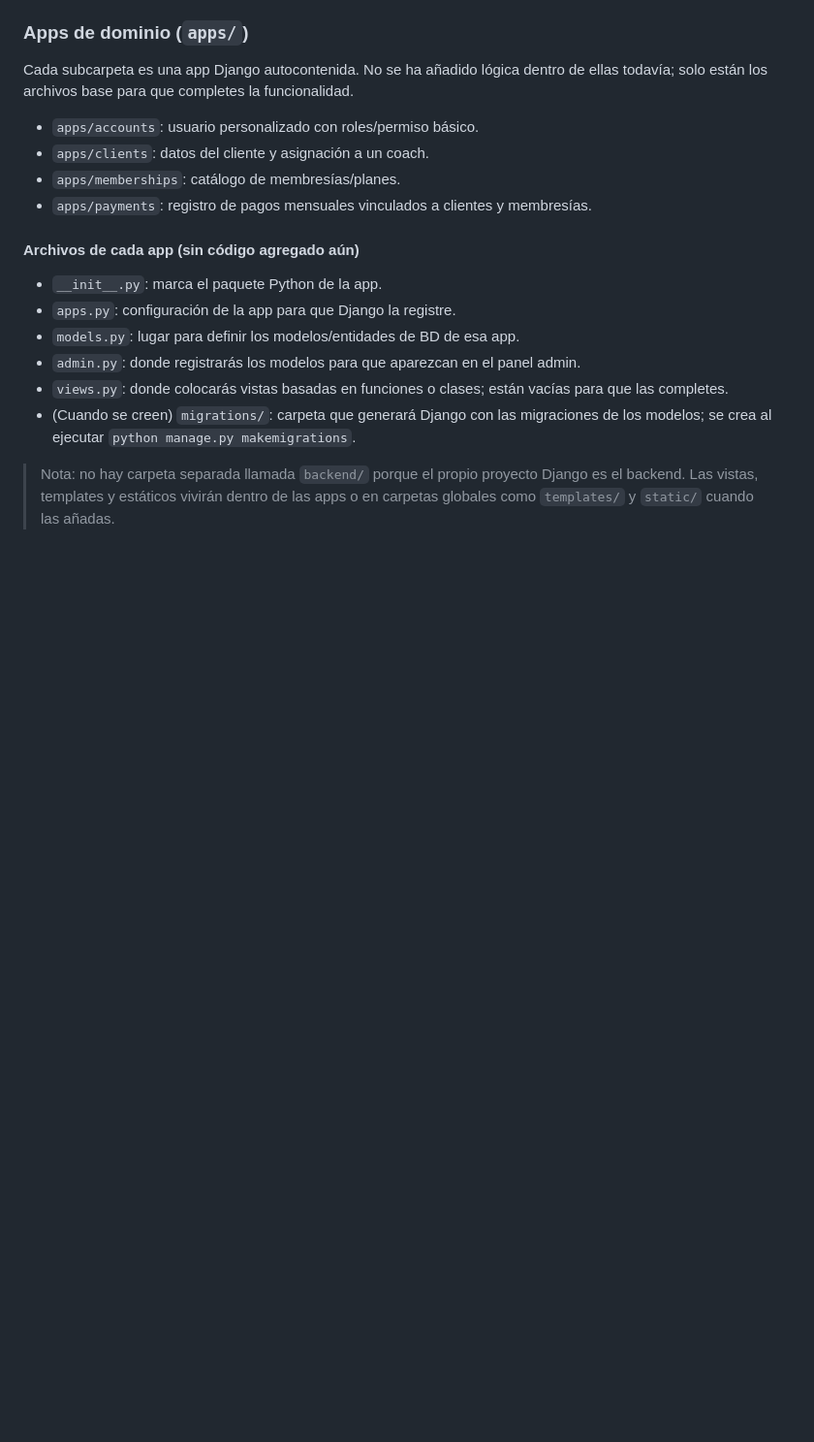
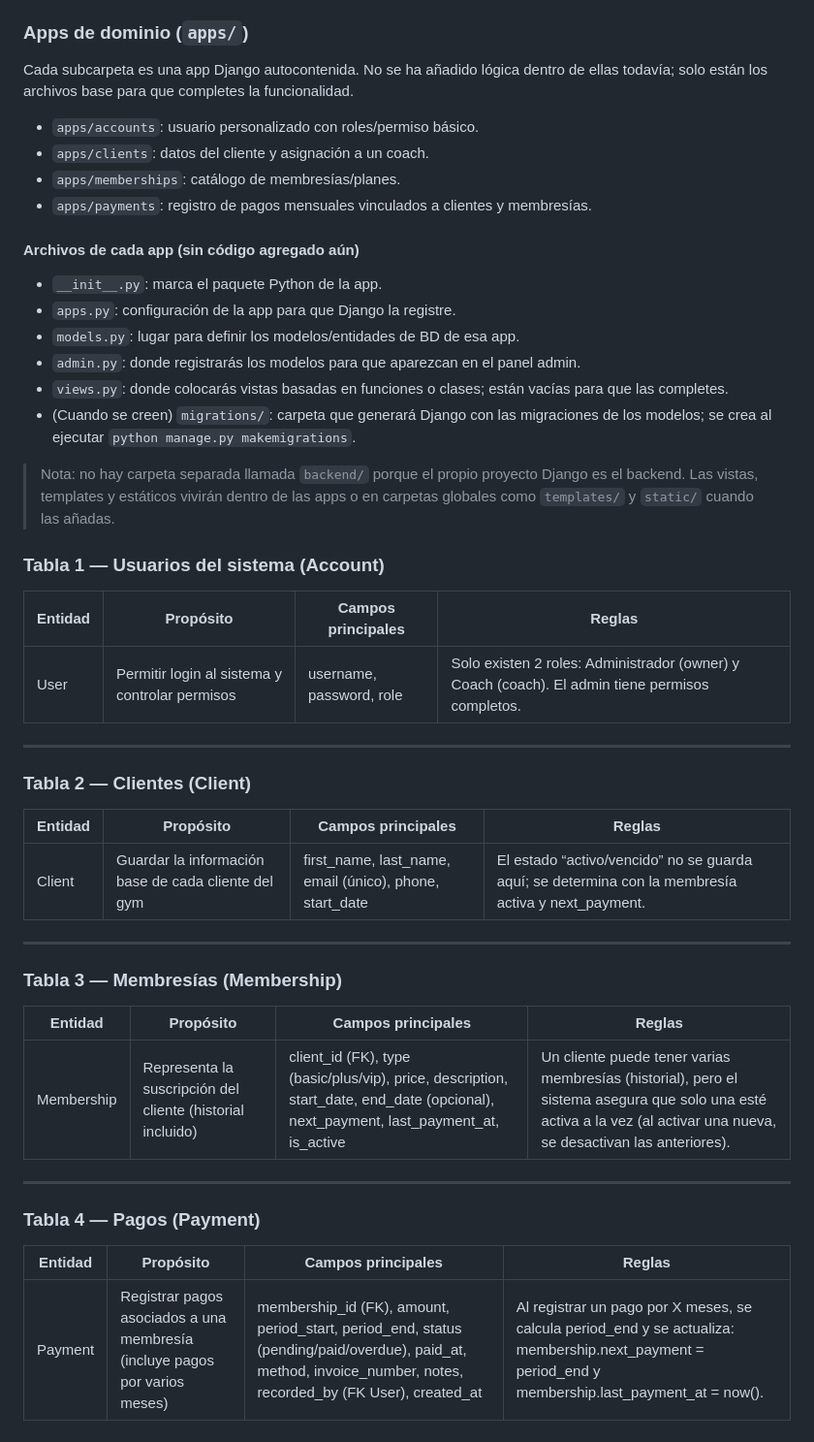
Before and after one commit to Aymerichdev/Gym-management-app, a Markdown page: README.md, the part around one of its changes. Shown at 97% size. GitHub-like rendering; blank space fills up the shorter version.

```diff
--- a/README.md
+++ b/README.md
@@ -90,3 +84,33 @@ Cada subcarpeta es una app Django autocontenida. No se ha añadido lógica dentr
 - (Cuando se creen) `migrations/`: carpeta que generará Django con las migraciones de los modelos; se crea al ejecutar `python manage.py makemigrations`.
 
 > Nota: no hay carpeta separada llamada `backend/` porque el propio proyecto Django es el backend. Las vistas, templates y estáticos vivirán dentro de las apps o en carpetas globales como `templates/` y `static/` cuando las añadas.
+
+### Tabla 1 — Usuarios del sistema (Account)
+
+| Entidad | Propósito                                      | Campos principales       | Reglas                                                                                          |
+| ------- | ---------------------------------------------- | ------------------------ | ----------------------------------------------------------------------------------------------- |
+| User    | Permitir login al sistema y controlar permisos | username, password, role | Solo existen 2 roles: Administrador (owner) y Coach (coach). El admin tiene permisos completos. |
+
+---
+
+### Tabla 2 — Clientes (Client)
+
+| Entidad | Propósito                                           | Campos principales                                      | Reglas                                                                                             |
+| ------- | --------------------------------------------------- | ------------------------------------------------------- | -------------------------------------------------------------------------------------------------- |
+| Client  | Guardar la información base de cada cliente del gym | first_name, last_name, email (único), phone, start_date | El estado “activo/vencido” no se guarda aquí; se determina con la membresía activa y next_payment. |
+
+---
+
+### Tabla 3 — Membresías (Membership)
+
+| Entidad    | Propósito                                                  | Campos principales                                                                                                                   | Reglas                                                                                                                                                                |
+| ---------- | ---------------------------------------------------------- | ------------------------------------------------------------------------------------------------------------------------------------ | --------------------------------------------------------------------------------------------------------------------------------------------------------------------- |
+| Membership | Representa la suscripción del cliente (historial incluido) | client_id (FK), type (basic/plus/vip), price, description, start_date, end_date (opcional), next_payment, last_payment_at, is_active | Un cliente puede tener varias membresías (historial), pero el sistema asegura que solo una esté activa a la vez (al activar una nueva, se desactivan las anteriores). |
+
+---
+
+### Tabla 4 — Pagos (Payment)
+
+| Entidad | Propósito                                                                  | Campos principales                                                                                                                                             | Reglas                                                                                                                                             |
+| ------- | -------------------------------------------------------------------------- | -------------------------------------------------------------------------------------------------------------------------------------------------------------- | -------------------------------------------------------------------------------------------------------------------------------------------------- |
+| Payment | Registrar pagos asociados a una membresía (incluye pagos por varios meses) | membership_id (FK), amount, period_start, period_end, status (pending/paid/overdue), paid_at, method, invoice_number, notes, recorded_by (FK User), created_at | Al registrar un pago por X meses, se calcula period_end y se actualiza: membership.next_payment = period_end y membership.last_payment_at = now(). |
```
Also changed, not shown: other parts of README.md (+13 -19 lines).
